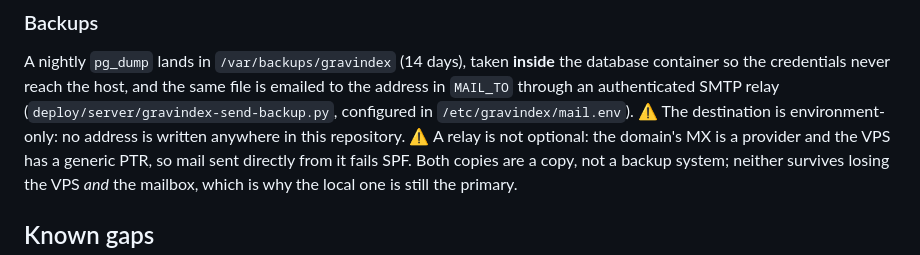
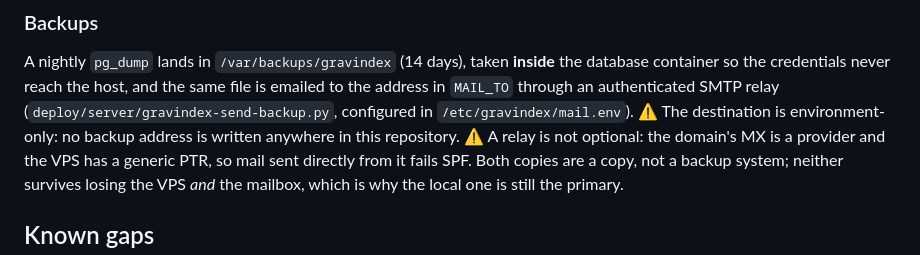
Before and after one commit to dicren/gravindex, a Markdown page: AGENTS.md, the part around the change. Rendered like a GitHub page.

Commit message:
Precisa en AGENTS.md que el correo de los backups vive solo en el entorno

```diff
--- a/AGENTS.md
+++ b/AGENTS.md
@@ -631,8 +631,8 @@ A nightly `pg_dump` lands in `/var/backups/gravindex` (14 days), taken **inside*
 the database container so the credentials never reach the host, and the same
 file is emailed to the address in `MAIL_TO` through an authenticated SMTP relay
 (`deploy/server/gravindex-send-backup.py`, configured in
-`/etc/gravindex/mail.env`). ⚠️ The destination is environment-only: no address
-is written anywhere in this repository. ⚠️ A relay is not optional: the
+`/etc/gravindex/mail.env`). ⚠️ The destination is environment-only: no backup
+address is written anywhere in this repository. ⚠️ A relay is not optional: the
 domain's MX is a provider and the VPS has a generic PTR, so mail sent directly
 from it fails SPF. Both copies are a copy, not a backup system; neither survives
 losing the VPS *and* the mailbox, which is why the local one is still the
```
